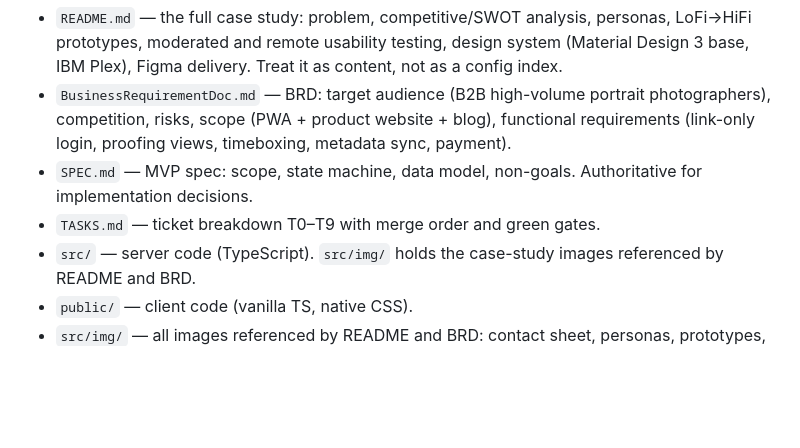
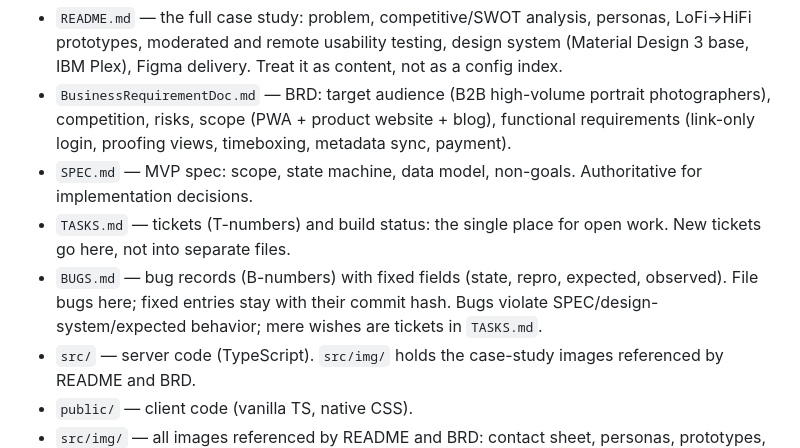
Before and after one commit to dkause/Squint, a Markdown page: AGENTS.md, the part around the change. Drawn GitHub-style; blank space fills up the shorter version.

Commit message:
AGENTS: document ticket and bug conventions (TASKS.md, BUGS.md)
Generated by Mistral Vibe.
Co-Authored-By: Mistral Vibe <vibe@mistral.ai>

```diff
--- a/AGENTS.md
+++ b/AGENTS.md
@@ -71,7 +71,8 @@ no sharing/download. The authoritative list is in `SPEC.md`.
 - `README.md` — the full case study: problem, competitive/SWOT analysis, personas, LoFi→HiFi prototypes, moderated and remote usability testing, design system (Material Design 3 base, IBM Plex), Figma delivery. Treat it as content, not as a config index.
 - `BusinessRequirementDoc.md` — BRD: target audience (B2B high-volume portrait photographers), competition, risks, scope (PWA + product website + blog), functional requirements (link-only login, proofing views, timeboxing, metadata sync, payment).
 - `SPEC.md` — MVP spec: scope, state machine, data model, non-goals. Authoritative for implementation decisions.
-- `TASKS.md` — ticket breakdown T0–T9 with merge order and green gates.
+- `TASKS.md` — tickets (T-numbers) and build status: the single place for open work. New tickets go here, not into separate files.
+- `BUGS.md` — bug records (B-numbers) with fixed fields (state, repro, expected, observed). File bugs here; fixed entries stay with their commit hash. Bugs violate SPEC/design-system/expected behavior; mere wishes are tickets in `TASKS.md`.
 - `src/` — server code (TypeScript). `src/img/` holds the case-study images referenced by README and BRD.
 - `public/` — client code (vanilla TS, native CSS).
 - `src/img/` — all images referenced by README and BRD: contact sheet, personas, prototypes, heatmaps, design-system sheets, app screens, logo.
```
